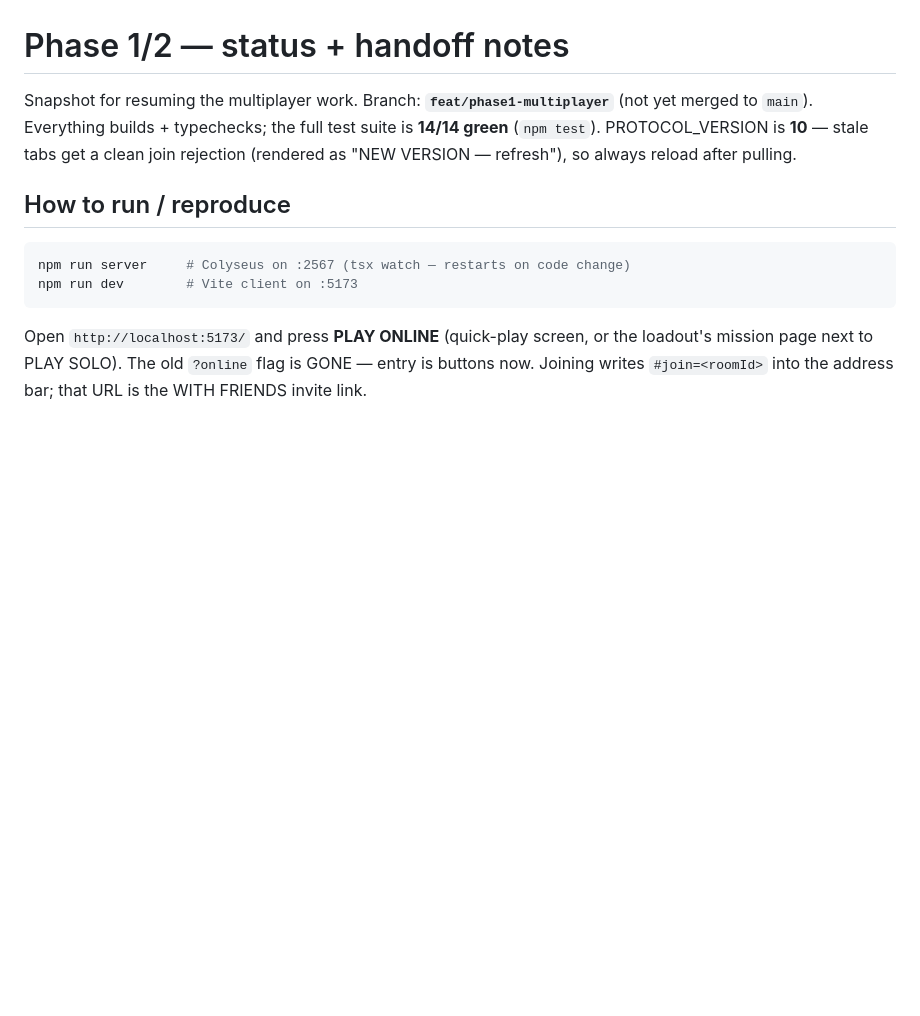
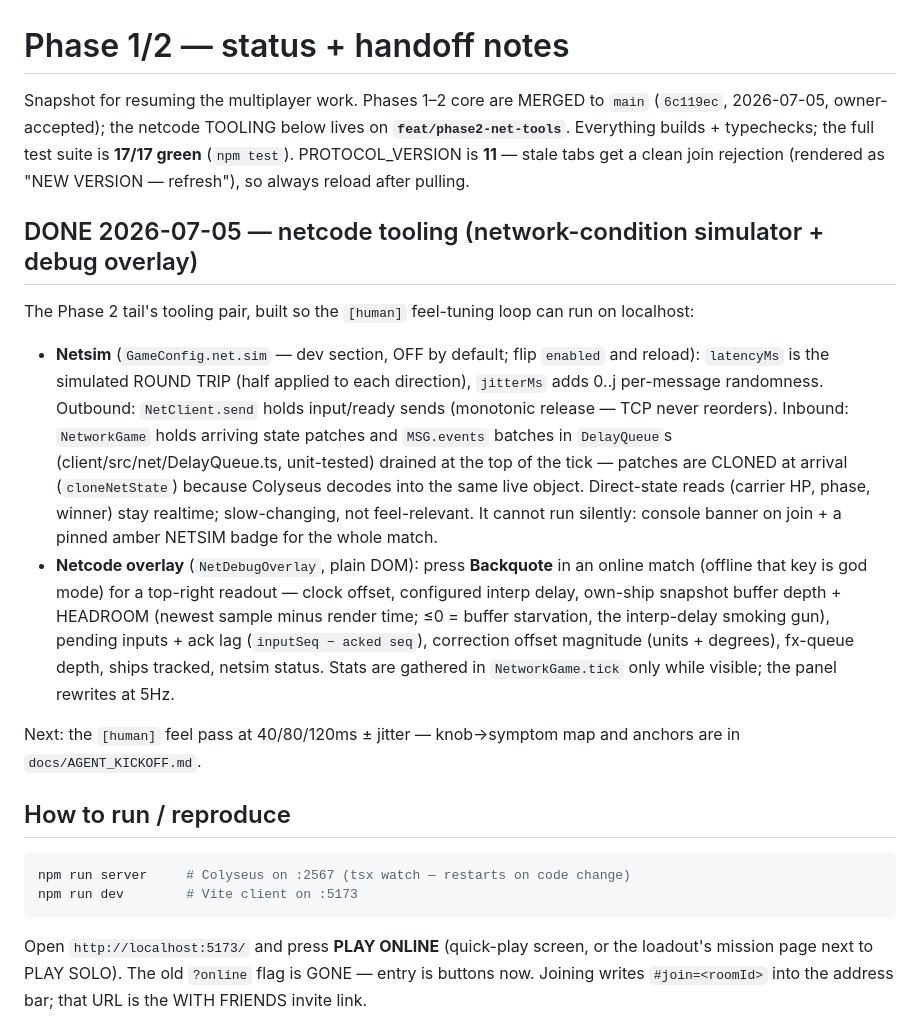
Before and after one commit to rdpaiva/the-last-meridian, a Markdown page: docs/PHASE1_OPEN_ISSUES.md, the part around the change. GitHub-like rendering; blank space fills up the shorter version.

```diff
--- a/docs/PHASE1_OPEN_ISSUES.md
+++ b/docs/PHASE1_OPEN_ISSUES.md
@@ -1,10 +1,39 @@
 # Phase 1/2 — status + handoff notes
 
-Snapshot for resuming the multiplayer work. Branch: **`feat/phase1-multiplayer`**
-(not yet merged to `main`). Everything builds + typechecks; the full test suite
-is **14/14 green** (`npm test`). PROTOCOL_VERSION is **10** — stale tabs get a
-clean join rejection (rendered as "NEW VERSION — refresh"), so always
-reload after pulling.
+Snapshot for resuming the multiplayer work. Phases 1–2 core are MERGED to
+`main` (`6c119ec`, 2026-07-05, owner-accepted); the netcode TOOLING below
+lives on **`feat/phase2-net-tools`**. Everything builds + typechecks; the
+full test suite is **17/17 green** (`npm test`). PROTOCOL_VERSION is **11**
+— stale tabs get a clean join rejection (rendered as "NEW VERSION —
+refresh"), so always reload after pulling.
+
+## DONE 2026-07-05 — netcode tooling (network-condition simulator + debug overlay)
+
+The Phase 2 tail's tooling pair, built so the `[human]` feel-tuning loop can
+run on localhost:
+
+- **Netsim** (`GameConfig.net.sim` — dev section, OFF by default; flip
+  `enabled` and reload): `latencyMs` is the simulated ROUND TRIP (half
+  applied to each direction), `jitterMs` adds 0..j per-message randomness.
+  Outbound: `NetClient.send` holds input/ready sends (monotonic release —
+  TCP never reorders). Inbound: `NetworkGame` holds arriving state patches
+  and `MSG.events` batches in `DelayQueue`s (client/src/net/DelayQueue.ts,
+  unit-tested) drained at the top of the tick — patches are CLONED at
+  arrival (`cloneNetState`) because Colyseus decodes into the same live
+  object. Direct-state reads (carrier HP, phase, winner) stay realtime;
+  slow-changing, not feel-relevant. It cannot run silently: console banner
+  on join + a pinned amber NETSIM badge for the whole match.
+- **Netcode overlay** (`NetDebugOverlay`, plain DOM): press **Backquote**
+  in an online match (offline that key is god mode) for a top-right
+  readout — clock offset, configured interp delay, own-ship snapshot
+  buffer depth + HEADROOM (newest sample minus render time; ≤0 = buffer
+  starvation, the interp-delay smoking gun), pending inputs + ack lag
+  (`inputSeq − acked seq`), correction offset magnitude (units + degrees),
+  fx-queue depth, ships tracked, netsim status. Stats are gathered in
+  `NetworkGame.tick` only while visible; the panel rewrites at 5Hz.
+
+Next: the `[human]` feel pass at 40/80/120ms ± jitter — knob→symptom map
+and anchors are in `docs/AGENT_KICKOFF.md`.
 
 ## How to run / reproduce
 
```
Also changed, not shown: docs/AGENT_KICKOFF.md (+47 -35 lines), docs/MULTIPLAYER.md (+14 -3 lines).
